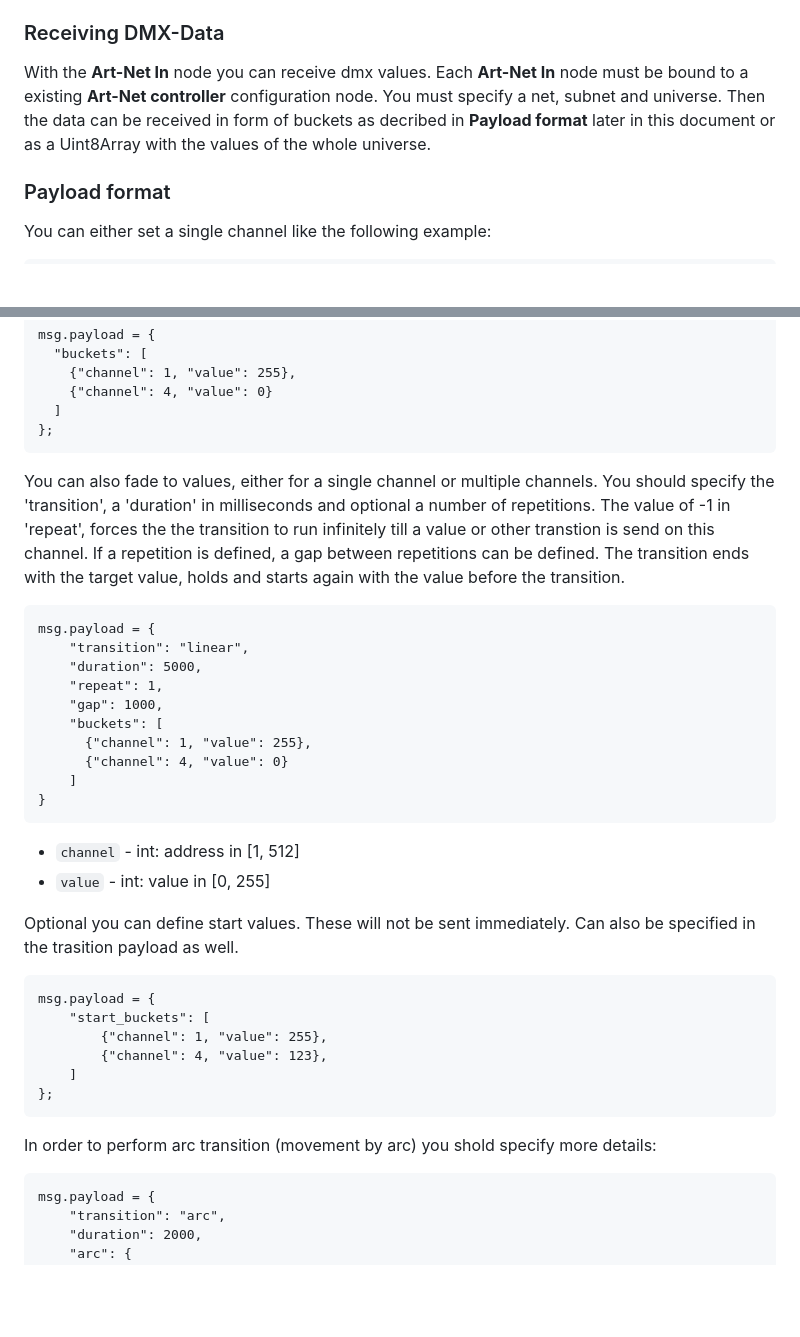
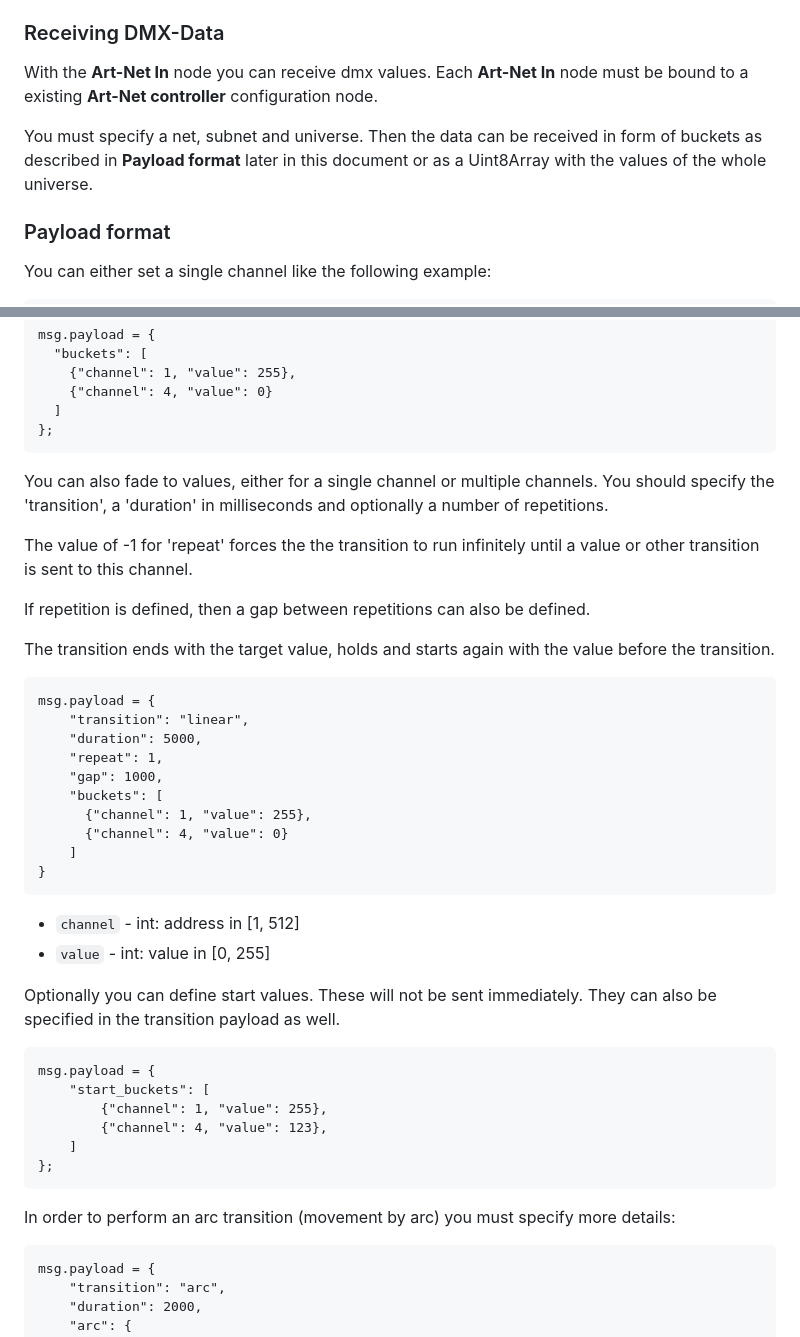
Before and after one commit to Bannsaenger/node-red-contrib-artnet-controller, a Markdown page: README.md, 2 parts joined by grey strips. Rendered like a GitHub page; blank space fills up the shorter version.

````diff
--- a/README.md
+++ b/README.md
@@ -58,8 +58,8 @@ msg.payload = {
 ### Receiving DMX-Data
 
 With the **Art-Net In** node you can receive dmx values. Each **Art-Net In** node must be bound to a existing **Art-Net controller** configuration node.
-You must specify a net, subnet and universe. Then the data can be received in form of
-buckets as decribed in **Payload format** later in this document or as a Uint8Array with the values of the whole universe.
+
+You must specify a net, subnet and universe. Then the data can be received in form of buckets as described in **Payload format** later in this document or as a Uint8Array with the values of the whole universe.
 
 ### Payload format
 
@@ -85,9 +85,13 @@ msg.payload = {
 };
 ```
 
-You can also fade to values, either for a single channel or multiple channels. You should specify the 'transition', a 'duration' in milliseconds and optional a
-number of repetitions. The value of -1 in 'repeat', forces the the transition to run infinitely till a value or other transtion is send on this channel.
-If a repetition is defined, a gap between repetitions can be defined. The transition ends with the target value, holds and starts again with the value before the transition.
+You can also fade to values, either for a single channel or multiple channels. You should specify the 'transition', a 'duration' in milliseconds and optionally a number of repetitions.
+
+The value of -1 for 'repeat' forces the the transition to run infinitely until a value or other transition is sent to this channel.
+
+If repetition is defined, then a gap between repetitions can also be defined.
+
+The transition ends with the target value, holds and starts again with the value before the transition.
 
 ```
 msg.payload = {
@@ -104,7 +108,7 @@ msg.payload = {
 - `channel` - int: address in [1, 512]
 - `value` - int: value in [0, 255]
 
-Optional you can define start values. These will not be sent immediately. Can also be specified in the trasition payload as well.
+Optionally you can define start values. These will not be sent immediately. They can also be specified in the transition payload as well.
 
 ```
 msg.payload = {
@@ -115,7 +119,7 @@ msg.payload = {
 };
 ```
 
-In order to perform arc transition (movement by arc) you shold specify more details:
+In order to perform an arc transition (movement by arc) you must specify more details:
 
 ```
 msg.payload = {
````
Also changed, not shown: other parts of README.md (+14 -13 lines).
